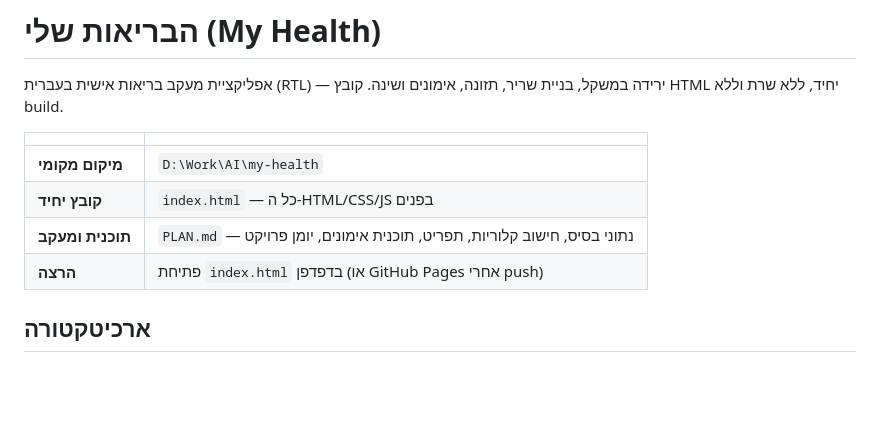
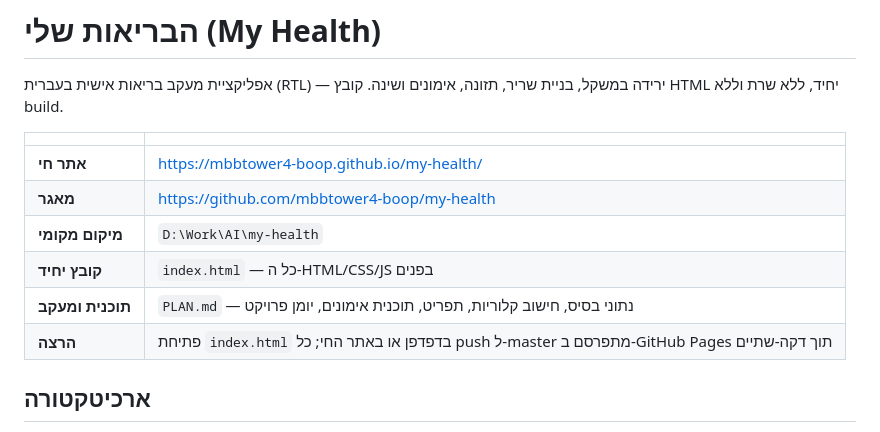
Before and after one commit to mbbtower4-boop/my-health, a Markdown page: README.md, the part around the change. GitHub-like rendering; blank space fills up the shorter version.

Commit message:
README: add live site and repo links
Co-Authored-By: Claude Opus 5.5 <noreply@anthropic.com>

```diff
--- a/README.md
+++ b/README.md
@@ -4,10 +4,12 @@
 
 | | |
 |---|---|
+| **אתר חי** | https://mbbtower4-boop.github.io/my-health/ |
+| **מאגר** | https://github.com/mbbtower4-boop/my-health |
 | **מיקום מקומי** | `D:\Work\AI\my-health` |
 | **קובץ יחיד** | `index.html` — כל ה-HTML/CSS/JS בפנים |
 | **תוכנית ומעקב** | `PLAN.md` — נתוני בסיס, חישוב קלוריות, תפריט, תוכנית אימונים, יומן פרויקט |
-| **הרצה** | פתיחת `index.html` בדפדפן (או GitHub Pages אחרי push) |
+| **הרצה** | פתיחת `index.html` בדפדפן או באתר החי; כל push ל-master מתפרסם ב-GitHub Pages תוך דקה-שתיים |
 
 ## ארכיטקטורה
 
```
